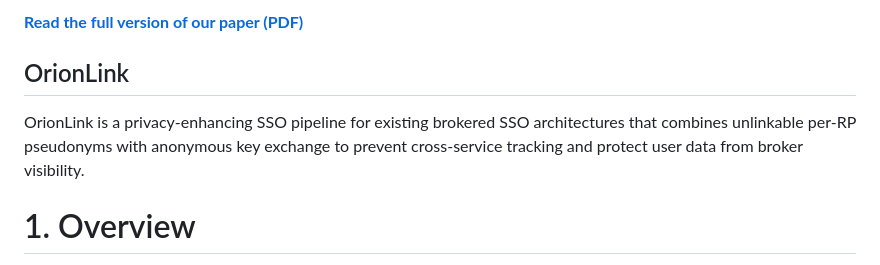
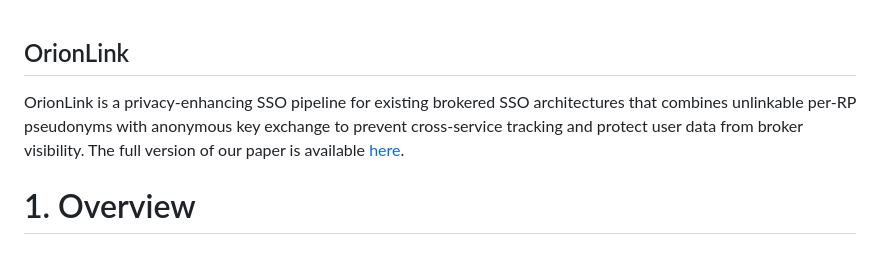
Before and after one commit to Ooo0ption/Orionlink, a Markdown page: README.md, the part around the change. Rendered like a GitHub page.

Commit message:
Integrate full-paper link into project introduction

```diff
--- a/README.md
+++ b/README.md
@@ -1,8 +1,6 @@
-**[Read the full version of our paper (PDF)](https://github.com/Ooo0ption/Orionlink/blob/main/orionlink-full.pdf)**
-
 OrionLink
 ------
-OrionLink is a privacy-enhancing SSO pipeline for existing brokered SSO architectures that combines unlinkable per-RP pseudonyms with anonymous key exchange to prevent cross-service tracking and protect user data from broker visibility.
+OrionLink is a privacy-enhancing SSO pipeline for existing brokered SSO architectures that combines unlinkable per-RP pseudonyms with anonymous key exchange to prevent cross-service tracking and protect user data from broker visibility. The full version of our paper is available [here](https://github.com/Ooo0ption/Orionlink/blob/main/orionlink-full.pdf).
 
 # 1. Overview
 
```
